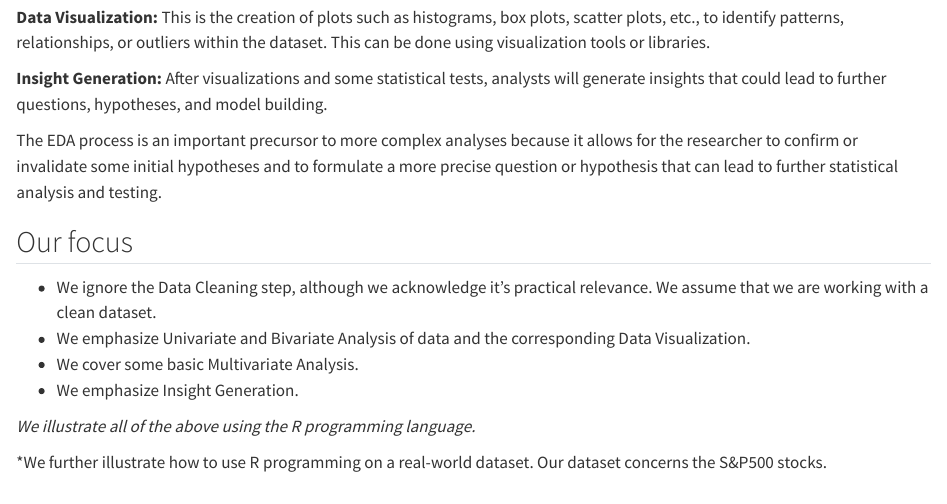
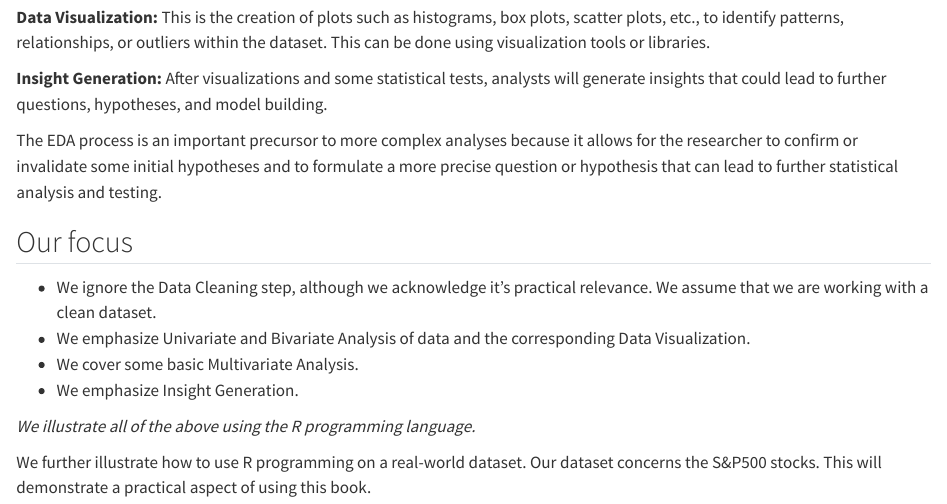
Before and after one commit to AryemanGuptaMathur/Data_Analytics_101, a Quarto document (index.qmd): the page in a window 1100 px wide, from 430 px down. Rendered offline with R 4.5, knitr and Pandoc in place of Quarto, with nearby package versions.

Commit message:
Modified Preface

```diff
--- a/index.qmd
+++ b/index.qmd
@@ -27,4 +27,4 @@ The EDA process is an important precursor to more complex analyses because it al
 
 *We illustrate all of the above using the R programming language.*
 
-*We further illustrate how to use R programming on a real-world dataset. Our dataset concerns the S&P500 stocks.
+We further illustrate how to use R programming on a real-world dataset. Our dataset concerns the S&P500 stocks. This will demonstrate a practical aspect of using this book.
```
